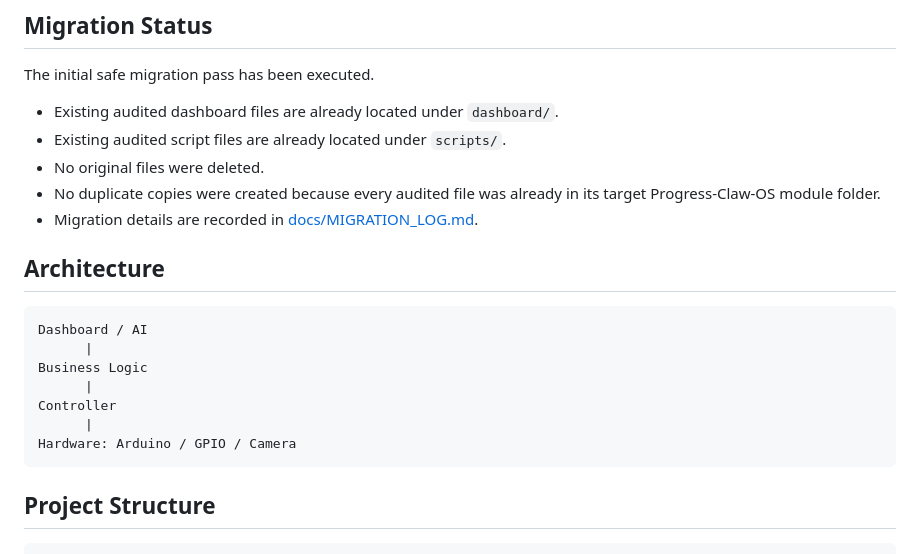
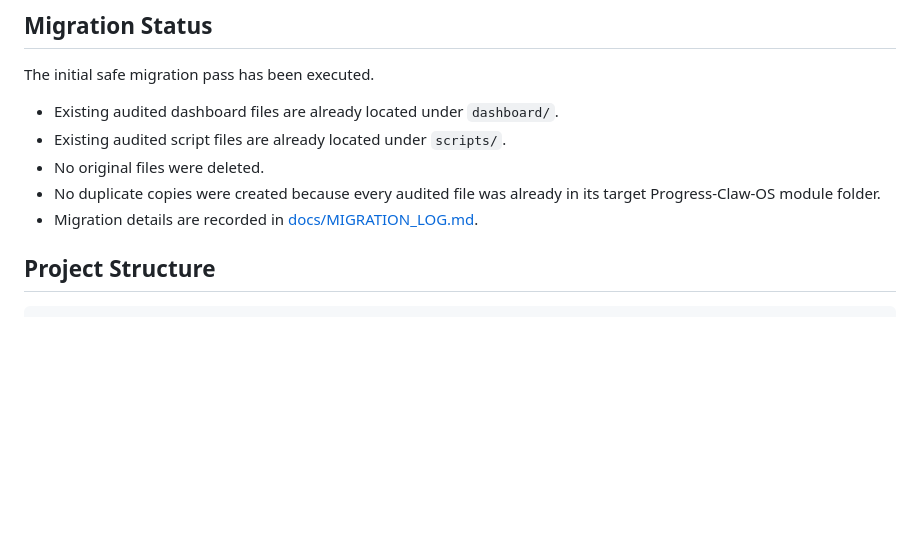
Before and after one commit to Oldskool205/progress-claw-machine, a Markdown page: README.md, the part around one of its changes. Rendered like a GitHub page; blank space fills up the shorter version.

````diff
--- a/README.md
+++ b/README.md
@@ -59,18 +128,6 @@ The initial safe migration pass has been executed.
 - No original files were deleted.
 - No duplicate copies were created because every audited file was already in its target Progress-Claw-OS module folder.
 - Migration details are recorded in [docs/MIGRATION_LOG.md](docs/MIGRATION_LOG.md).
-
-## Architecture
-
-```text
-Dashboard / AI
-      |
-Business Logic
-      |
-Controller
-      |
-Hardware: Arduino / GPIO / Camera
-```
 
 ## Project Structure
 
````
Also changed, not shown: other parts of README.md (+89 -28 lines).
